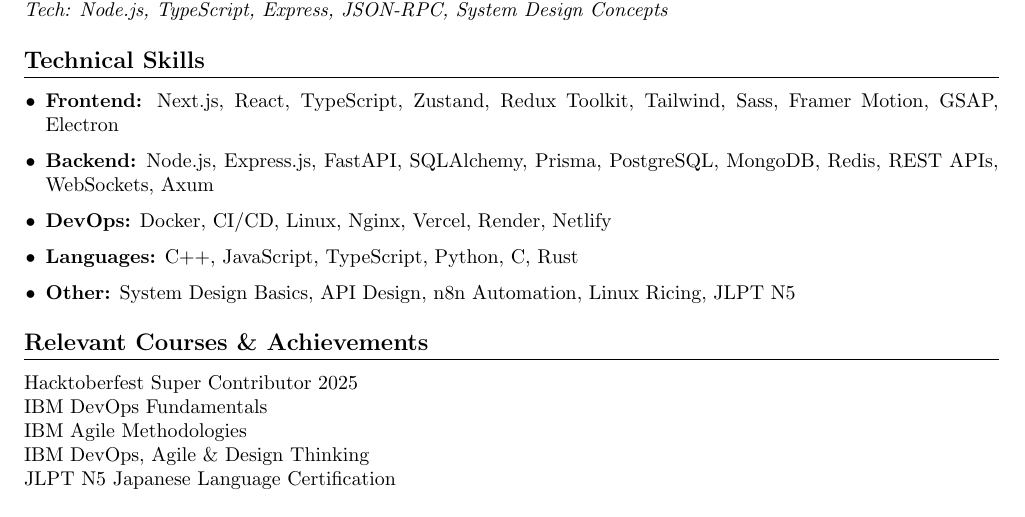
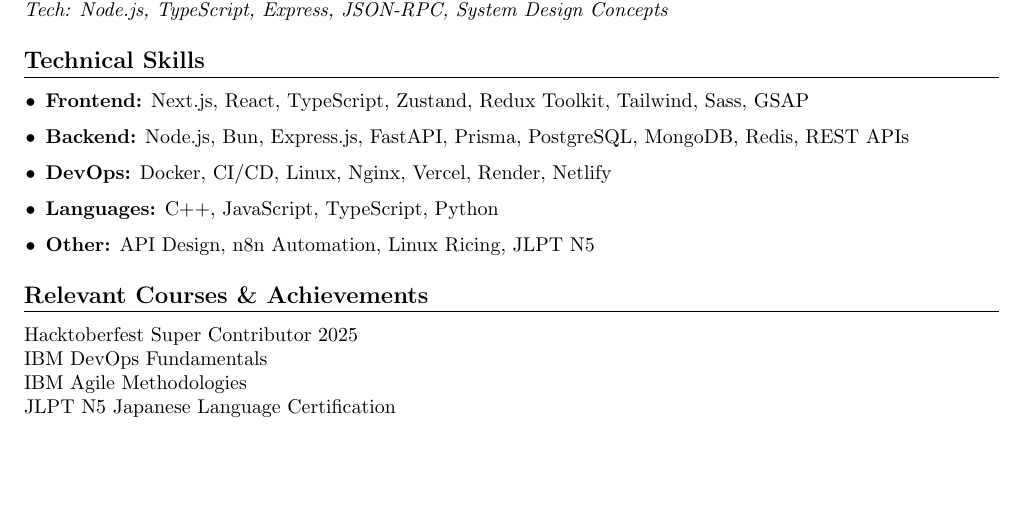
Before and after one commit to divy-03/Resume, a LaTeX CV (resume.tex): part of the page, cut so that both start at the same text, the shorter picture padded with empty space. Compiled offline with pdfLaTeX.

Commit message:
skills update

```diff
--- a/resume.tex
+++ b/resume.tex
@@ -64,11 +64,11 @@
 % Skills
 \section*{Technical Skills}
 \begin{itemize}[leftmargin=0.15in]
-    \item \textbf{Frontend:} Next.js, React, TypeScript, Zustand, Redux Toolkit, Tailwind, Sass, Framer Motion, GSAP, Electron
-    \item \textbf{Backend:} Node.js, Express.js, FastAPI, SQLAlchemy, Prisma, PostgreSQL, MongoDB, Redis, REST APIs, WebSockets, Axum
+    \item \textbf{Frontend:} Next.js, React, TypeScript, Zustand, Redux Toolkit, Tailwind, Sass, GSAP
+    \item \textbf{Backend:} Node.js, Bun, Express.js, FastAPI, Prisma, PostgreSQL, MongoDB, Redis, REST APIs
     \item \textbf{DevOps:} Docker, CI/CD, Linux, Nginx, Vercel, Render, Netlify
-    \item \textbf{Languages:} C++, JavaScript, TypeScript, Python, C, Rust
-    \item \textbf{Other:} System Design Basics, API Design, n8n Automation, Linux Ricing, JLPT N5
+    \item \textbf{Languages:} C++, JavaScript, TypeScript, Python
+    \item \textbf{Other:} API Design, n8n Automation, Linux Ricing, JLPT N5
 \end{itemize}
 
 % Achievements
@@ -76,7 +76,6 @@
 Hacktoberfest Super Contributor 2025 \\
 IBM DevOps Fundamentals \\
 IBM Agile Methodologies \\
-IBM DevOps, Agile \& Design Thinking \\
 JLPT N5 Japanese Language Certification
 
 % Interests
```
